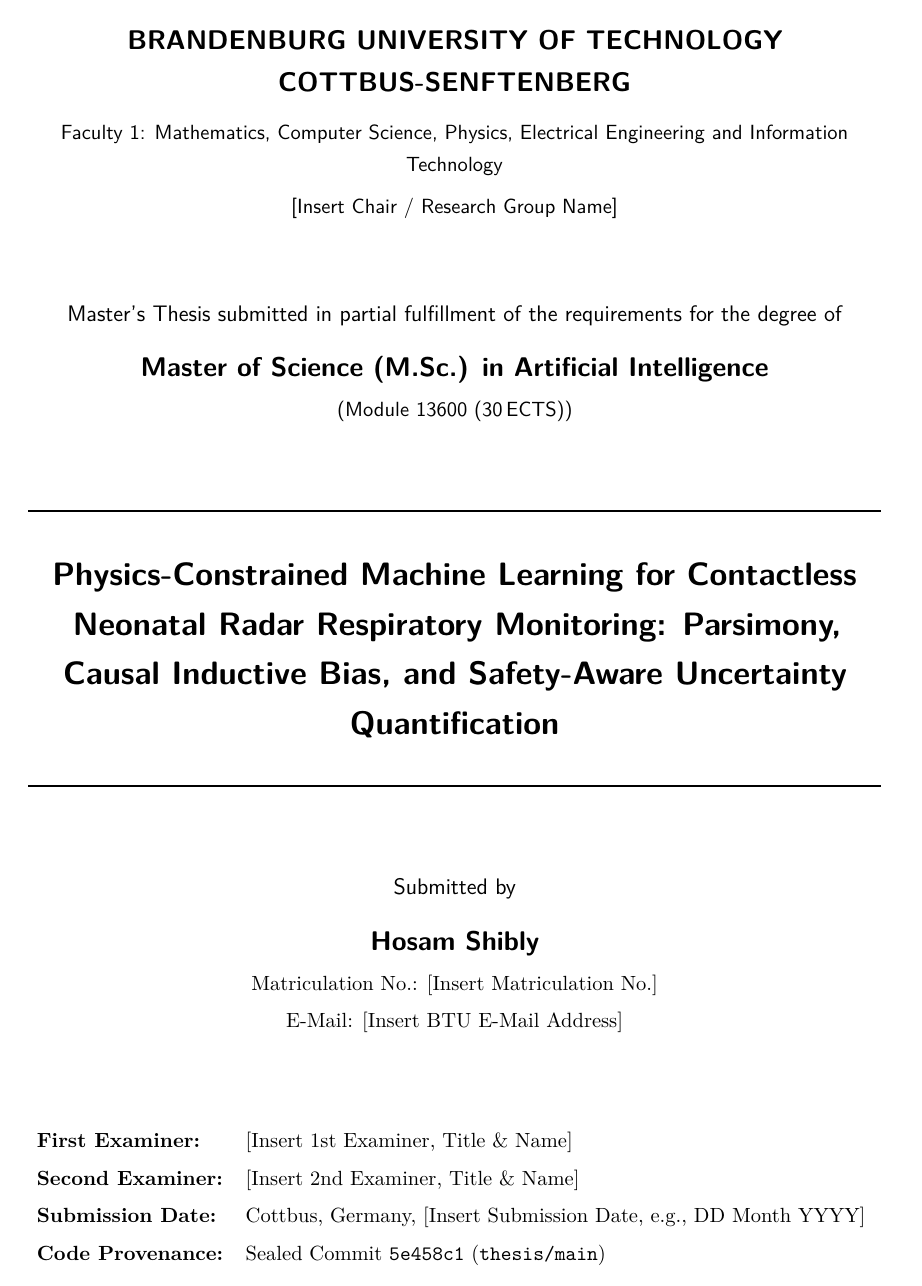
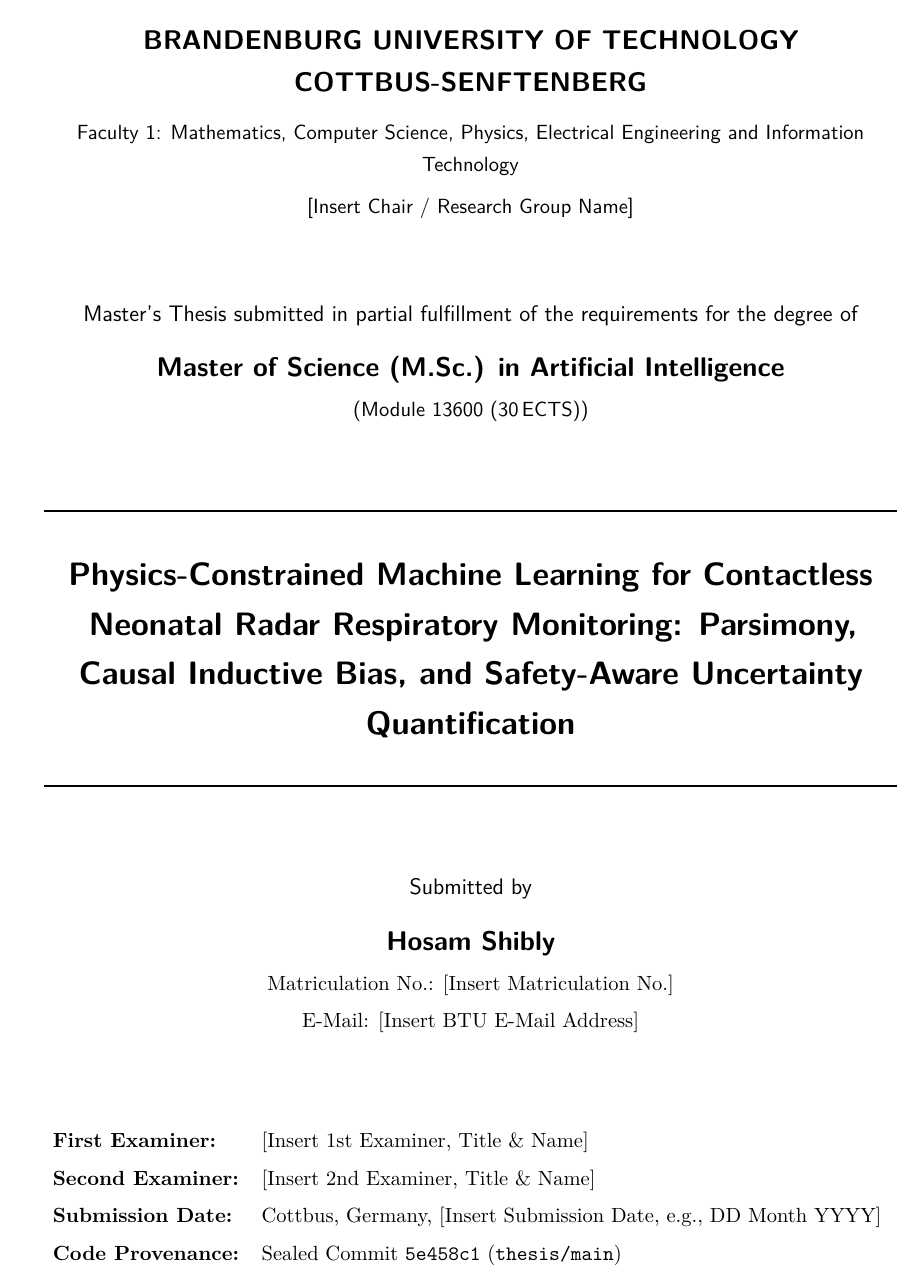
Before and after one commit to HosamSh1408/medical-radar-hpss, a LaTeX thesis (manuscript/main_thesis.tex): page 1 of 97 before the commit and page 1 of 109 after it. Compiled offline with XeLaTeX.

Commit message:
Phase 3: Switch manuscript to twoside book layout with binding margins

```diff
--- a/manuscript/main_thesis.tex
+++ b/manuscript/main_thesis.tex
@@ -4,17 +4,19 @@
 \documentclass[
   11pt,
   a4paper,
-  oneside,
+  twoside,
+  open=right,
+  cleardoublepage=empty,
   bibliography=totoc,
   listof=totoc,
   numbers=noenddot
 ]{scrreprt}
 
-% --- Page Geometry (16.0 cm text width cleanly accommodates nomenclature tables) ---
+% --- Page Geometry (16.0 cm text width for nomenclature tables; 6 mm binding offset) ---
 \usepackage[
   a4paper,
-  left=2.5cm,
-  right=2.5cm,
+  inner=2.8cm,
+  outer=2.2cm,
   top=2.5cm,
   bottom=2.5cm,
   headheight=18pt
@@ -58,11 +60,12 @@
 \definecolor{oiWarnBg}{HTML}{FFF5F0}
 \definecolor{oiSafeBg}{HTML}{F0F9F6}
 
-% --- Headers, Captions & Floats ---
+% --- Headers, Captions & Floats (twoside alternating chapter/section running heads) ---
 \usepackage[automark,headsepline]{scrlayer-scrpage}
 \clearpairofpagestyles
 \ihead{\headmark}
 \ohead{\pagemark}
+\ofoot[\pagemark]{}
 \pagestyle{scrheadings}
 
 \usepackage{enumitem}
```
